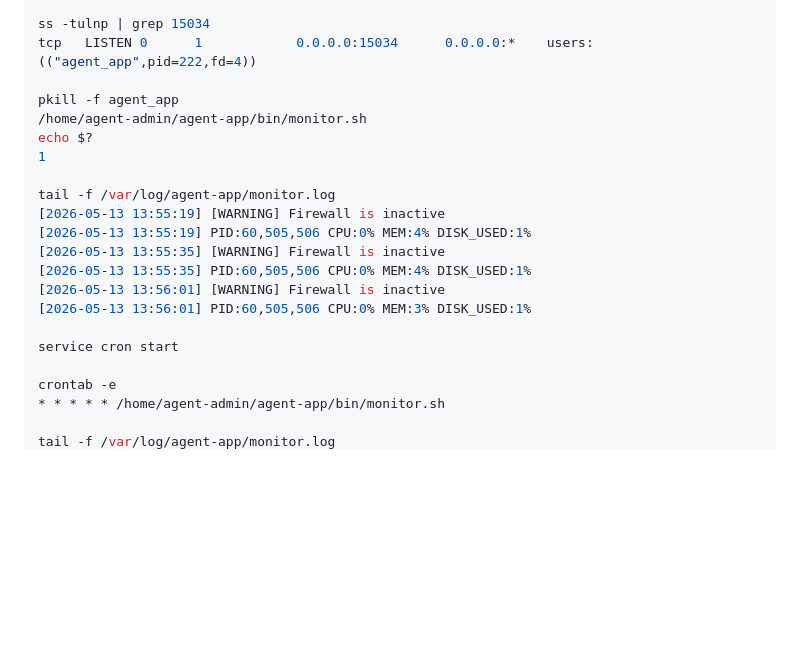
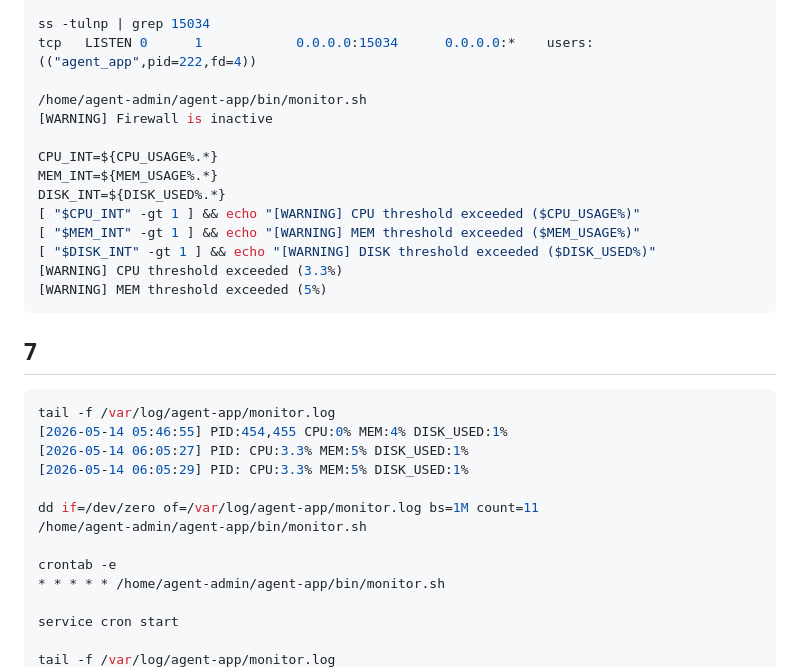
Before and after one commit to Apzmie/task4, a Markdown page: README.md, the part around one of its changes. GitHub-like rendering; blank space fills up the shorter version.

````diff
--- a/README.md
+++ b/README.md
@@ -155,22 +155,32 @@ pgrep -f "agent_app"
 ss -tulnp | grep 15034
 tcp   LISTEN 0      1            0.0.0.0:15034      0.0.0.0:*    users:(("agent_app",pid=222,fd=4))
 
-pkill -f agent_app
 /home/agent-admin/agent-app/bin/monitor.sh
-echo $?
-1
+[WARNING] Firewall is inactive
 
+CPU_INT=${CPU_USAGE%.*}
+MEM_INT=${MEM_USAGE%.*}
+DISK_INT=${DISK_USED%.*}
+[ "$CPU_INT" -gt 1 ] && echo "[WARNING] CPU threshold exceeded ($CPU_USAGE%)"
+[ "$MEM_INT" -gt 1 ] && echo "[WARNING] MEM threshold exceeded ($MEM_USAGE%)"
+[ "$DISK_INT" -gt 1 ] && echo "[WARNING] DISK threshold exceeded ($DISK_USED%)"
+[WARNING] CPU threshold exceeded (3.3%)
+[WARNING] MEM threshold exceeded (5%)
+```
+
+## 7
+```bash
 tail -f /var/log/agent-app/monitor.log
-[2026-05-13 13:55:19] [WARNING] Firewall is inactive
-[2026-05-13 13:55:19] PID:60,505,506 CPU:0% MEM:4% DISK_USED:1%
-[2026-05-13 13:55:35] [WARNING] Firewall is inactive
-[2026-05-13 13:55:35] PID:60,505,506 CPU:0% MEM:4% DISK_USED:1%
-[2026-05-13 13:56:01] [WARNING] Firewall is inactive
-[2026-05-13 13:56:01] PID:60,505,506 CPU:0% MEM:3% DISK_USED:1%
+[2026-05-14 05:46:55] PID:454,455 CPU:0% MEM:4% DISK_USED:1%
+[2026-05-14 06:05:27] PID: CPU:3.3% MEM:5% DISK_USED:1%
+[2026-05-14 06:05:29] PID: CPU:3.3% MEM:5% DISK_USED:1%
 
-service cron start
+dd if=/dev/zero of=/var/log/agent-app/monitor.log bs=1M count=11
+/home/agent-admin/agent-app/bin/monitor.sh
 
 crontab -e
 * * * * * /home/agent-admin/agent-app/bin/monitor.sh
 
+service cron start
+
 tail -f /var/log/agent-app/monitor.log
````
Also changed, not shown: other parts of README.md (+2 -4 lines).
